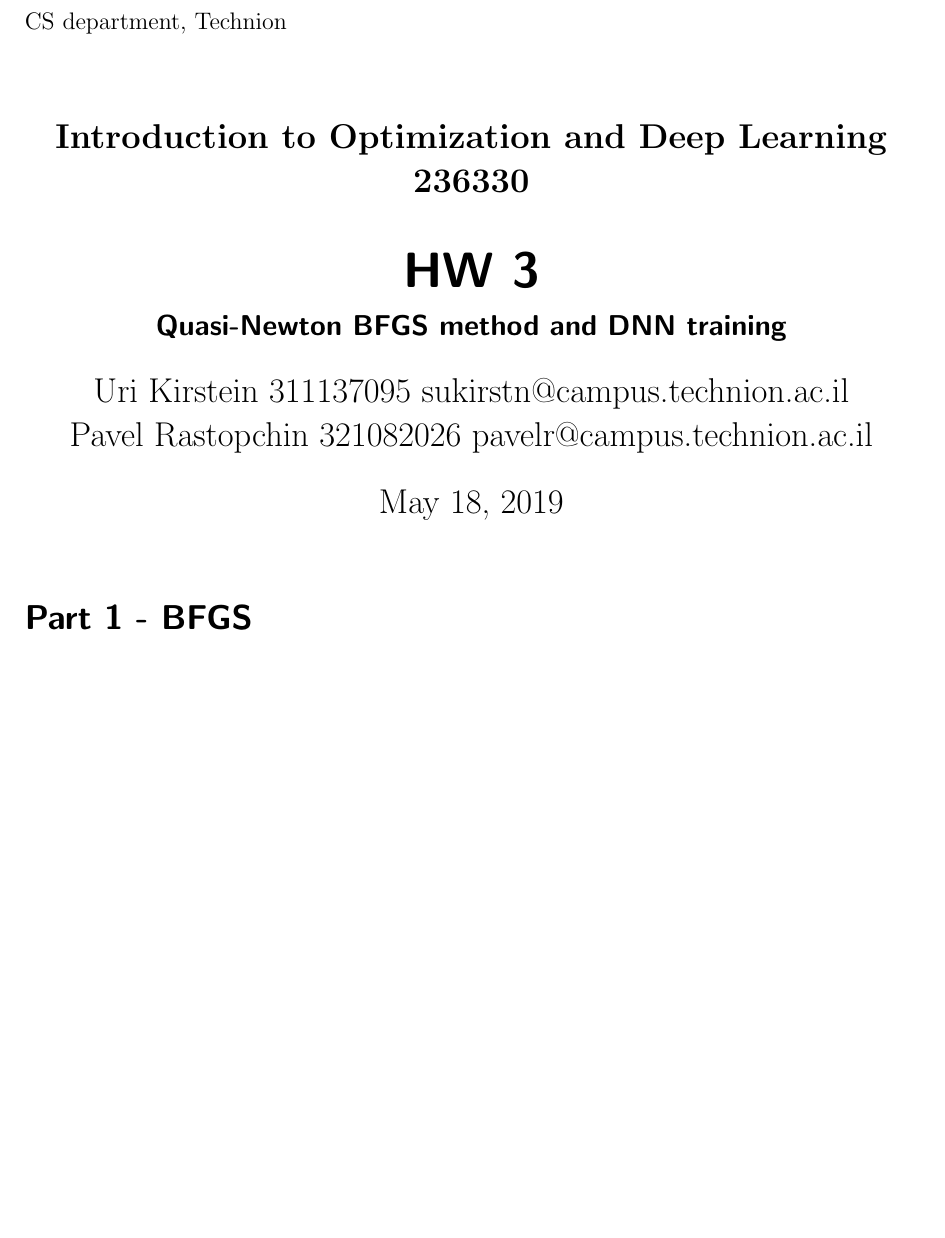
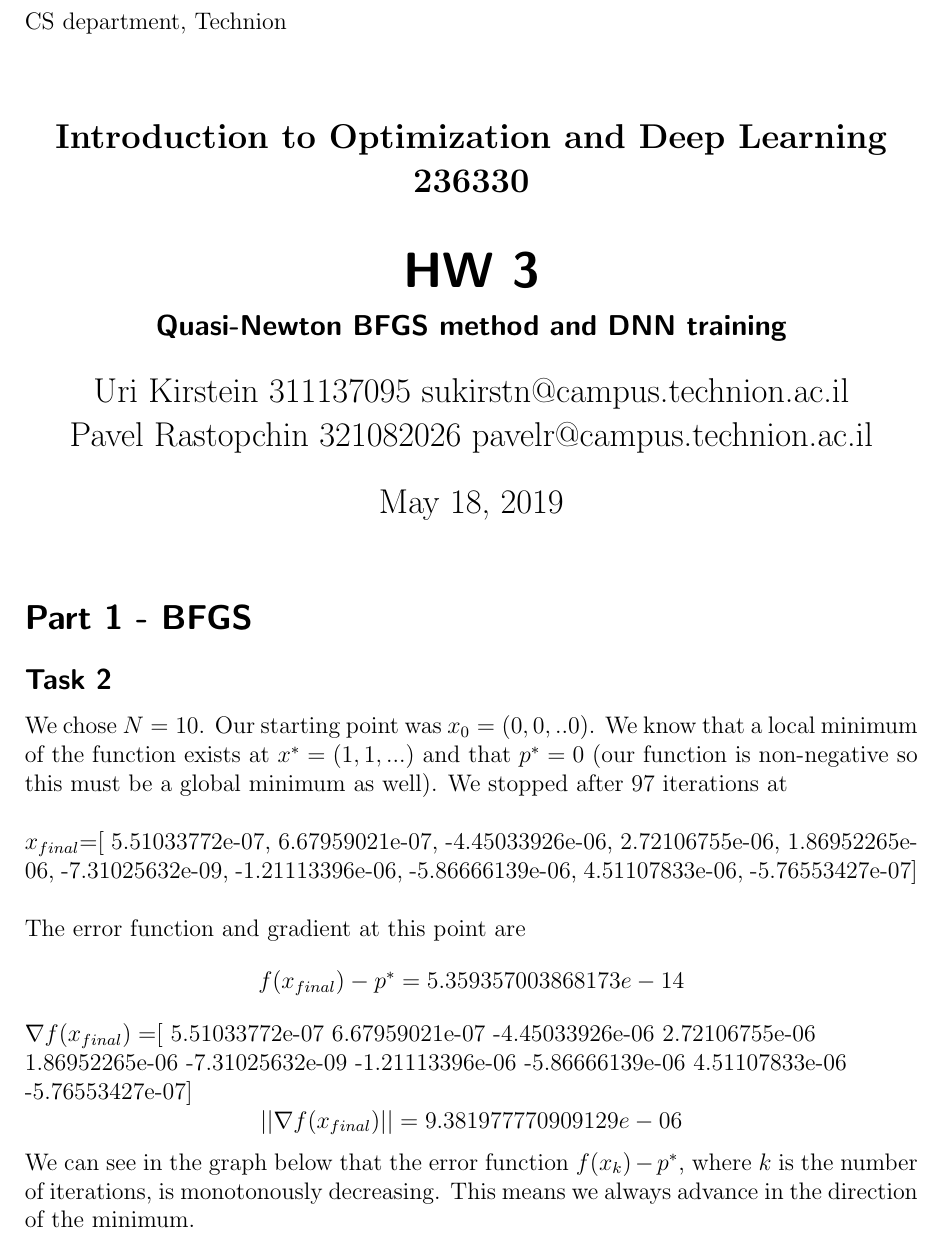
Before and after one commit to urikirsh/Optimization_hw3, a LaTeX problem sheet (hw3_311137095_321082026.tex): part of the page before the commit and part of page 1 of 2 after it, cut so that both start at the same text, the shorter picture padded with empty space. Compiled offline with pdfLaTeX.

Commit message:
added much needed text for part 1, now part 1 truly done

```diff
--- a/hw3_311137095_321082026.tex
+++ b/hw3_311137095_321082026.tex
@@ -1,5 +1,6 @@
 \documentclass[12pt]{scrartcl}
 \usepackage{graphicx}
+\usepackage{amsmath}
 
 \begin{document}
 
@@ -15,5 +16,14 @@
 
  %end of title section
 \section*{Part 1 - BFGS}
-%\subsection*{Task 2}
+\subsection*{Task 2}
+We chose $N=10$. Our starting point was $x_0=(0,0,..0)$. We know that a local minimum of the function exists at $x^*=(1,1,...)$ and that $p^*=0$ (our function is non-negative so this must be a global minimum as well). We stopped after 97 iterations at\\\\
+$x_{final}$=[ 5.51033772e-07,  6.67959021e-07, -4.45033926e-06,
+2.72106755e-06, 1.86952265e-06, -7.31025632e-09, -1.21113396e-06, -5.86666139e-06, 4.51107833e-06, -5.76553427e-07]\\\\
+The error function and gradient at this point are $$f(x_{final})-p^*=5.359357003868173e-14$$
+$\nabla f(x_{final})=$[ 5.51033772e-07  6.67959021e-07 -4.45033926e-06  2.72106755e-06\\
+  1.86952265e-06 -7.31025632e-09 -1.21113396e-06 -5.86666139e-06
+  4.51107833e-06\\ -5.76553427e-07]
+$$||\nabla f(x_{final})|| = 9.381977770909129e-06$$
+We can see in the graph below that the error function $f(x_k)-p^*$, where $k$ is the number of iterations, is monotonously decreasing. This means we always advance in the direction of the minimum.
 \begin{figure}[h!]
```
Also changed, not shown: hw3_311137095_321082026.tex (2 more changed lines), 1 other file.
